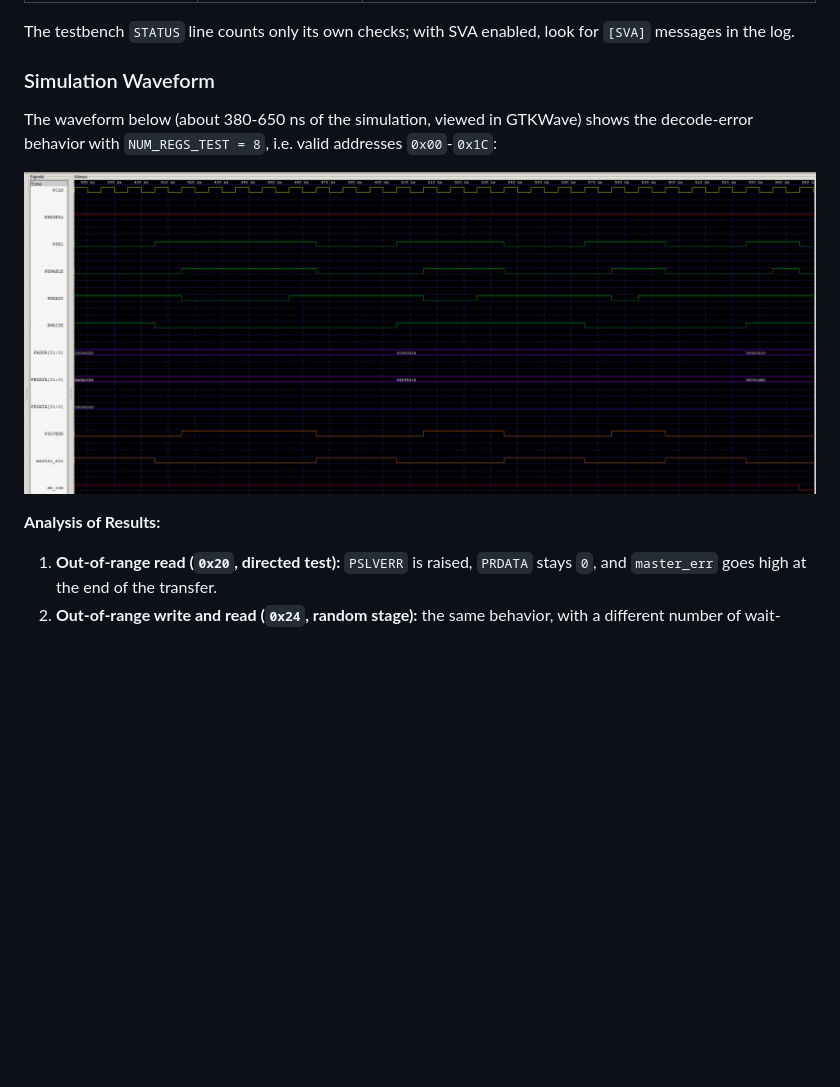
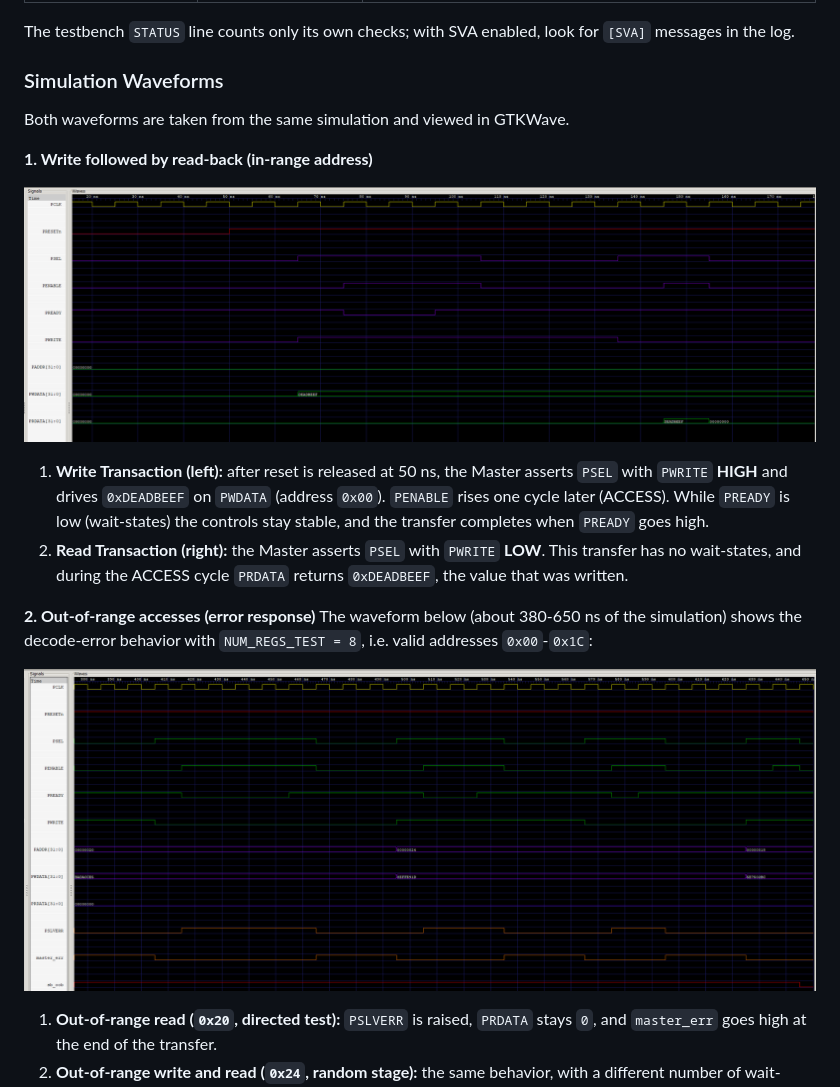
Before and after one commit to MichaelMostytskyy-boop/APB-SystemVerilog, a Markdown page: README.md, the part around the change. Rendered like a GitHub page; pictures changed too: images/sim_wave_write_read.png (added); blank space fills up the shorter version.

Commit message:
APB: two waveforms (write/read-back and error response), consistent file names

```diff
--- a/README.md
+++ b/README.md
@@ -88,12 +88,20 @@ Coverage is measured on the bins above, with the default seed.
 
 The testbench `STATUS` line counts only its own checks; with SVA enabled, look for `[SVA]` messages in the log.
 
-### Simulation Waveform
-The waveform below (about 380-650 ns of the simulation, viewed in GTKWave) shows the decode-error behavior with `NUM_REGS_TEST = 8`, i.e. valid addresses `0x00`-`0x1C`:
+### Simulation Waveforms
+Both waveforms are taken from the same simulation and viewed in GTKWave.
 
-![Simulation Waveform](images/sim_wave.png)
+**1. Write followed by read-back (in-range address)**
 
-**Analysis of Results:**
+![Write and Read Waveform](images/sim_wave_write_read.png)
+
+1.  **Write Transaction (left):** after reset is released at 50 ns, the Master asserts `PSEL` with `PWRITE` **HIGH** and drives `0xDEADBEEF` on `PWDATA` (address `0x00`). `PENABLE` rises one cycle later (ACCESS). While `PREADY` is low (wait-states) the controls stay stable, and the transfer completes when `PREADY` goes high.
+2.  **Read Transaction (right):** the Master asserts `PSEL` with `PWRITE` **LOW**. This transfer has no wait-states, and during the ACCESS cycle `PRDATA` returns `0xDEADBEEF`, the value that was written.
+
+**2. Out-of-range accesses (error response)**
+The waveform below (about 380-650 ns of the simulation) shows the decode-error behavior with `NUM_REGS_TEST = 8`, i.e. valid addresses `0x00`-`0x1C`:
+
+![Error Response Waveform](images/sim_wave_error.png)
 
 1.  **Out-of-range read (`0x20`, directed test):** `PSLVERR` is raised, `PRDATA` stays `0`, and `master_err` goes high at the end of the transfer.
 2.  **Out-of-range write and read (`0x24`, random stage):** the same behavior, with a different number of wait-states in each transfer. While `PREADY` is low, `PSEL`, `PENABLE`, `PADDR`, `PWRITE` and `PWDATA` stay stable.
```
Also changed, not shown: images/sim_wave_error.png (renamed from images/sim_wave.png).
